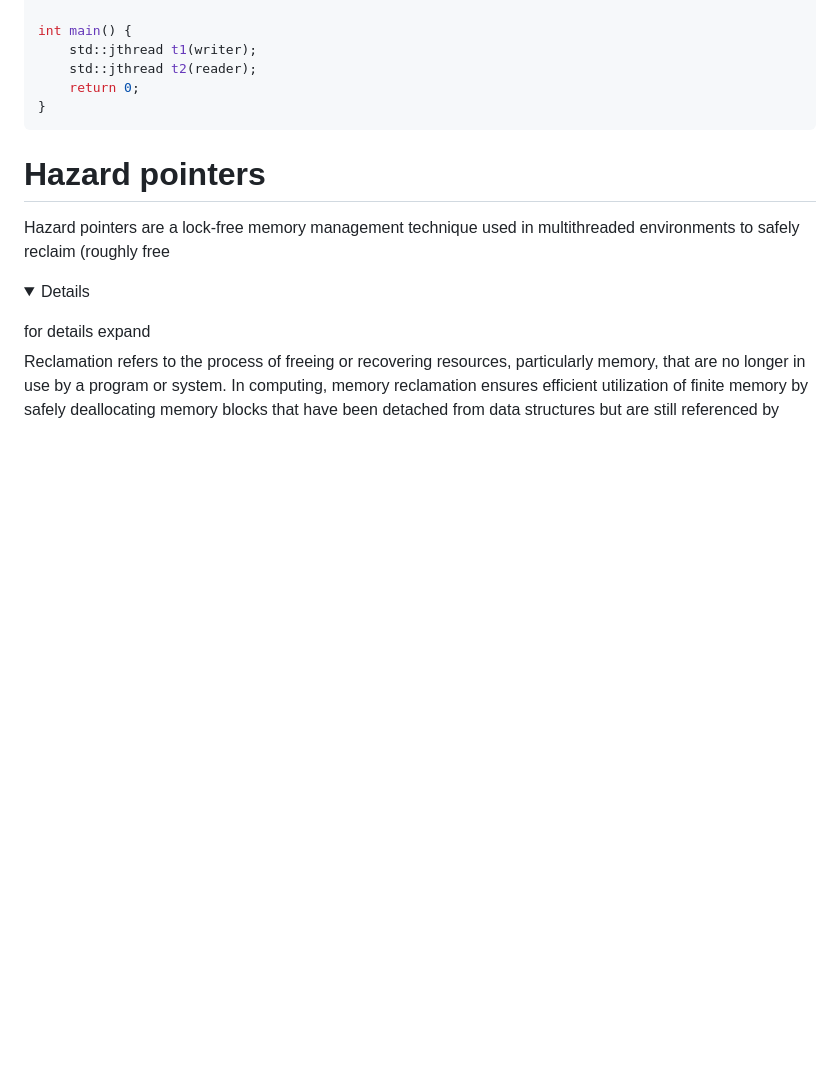
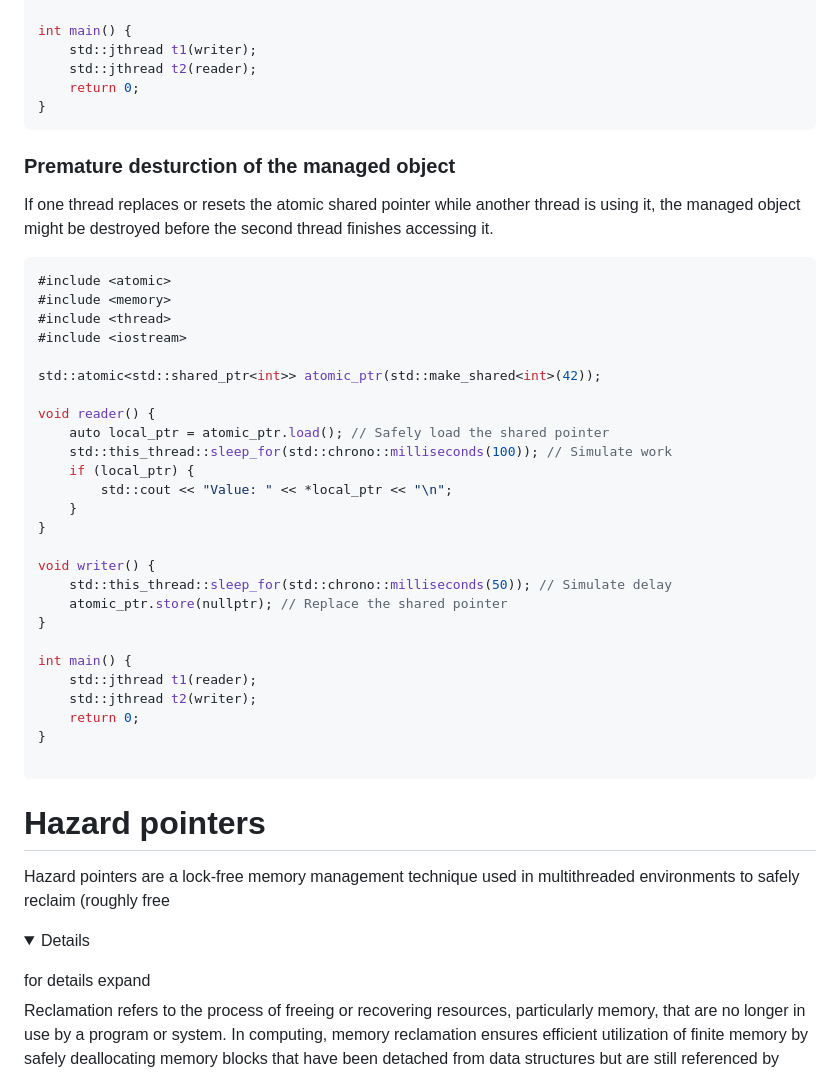
Before and after one commit to IS-UMK/lemkis, a Markdown page: concurency/advanced/README.md, the part around the change. Rendered like a GitHub page; folded sections open; blank space fills up the shorter version.

````diff
--- a/concurency/advanced/README.md
+++ b/concurency/advanced/README.md
@@ -46,6 +46,37 @@ int main() {
 }
 ```
 
+### Premature desturction of the managed object
+ If one thread replaces or resets the atomic shared pointer while another thread is using it, the managed object might be destroyed before the second thread finishes accessing it.
+
+```cpp
+#include <atomic>
+#include <memory>
+#include <thread>
+#include <iostream>
+
+std::atomic<std::shared_ptr<int>> atomic_ptr(std::make_shared<int>(42));
+
+void reader() {
+    auto local_ptr = atomic_ptr.load(); // Safely load the shared pointer
+    std::this_thread::sleep_for(std::chrono::milliseconds(100)); // Simulate work
+    if (local_ptr) {
+        std::cout << "Value: " << *local_ptr << "\n";
+    }
+}
+
+void writer() {
+    std::this_thread::sleep_for(std::chrono::milliseconds(50)); // Simulate delay
+    atomic_ptr.store(nullptr); // Replace the shared pointer
+}
+
+int main() {
+    std::jthread t1(reader);
+    std::jthread t2(writer);
+    return 0;
+}
+
+```
 # Hazard pointers
 
 
````
